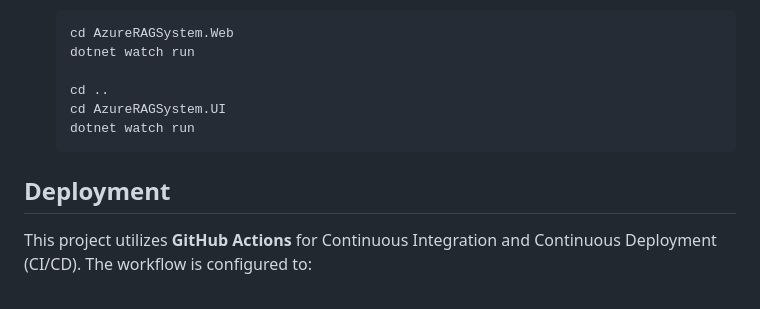
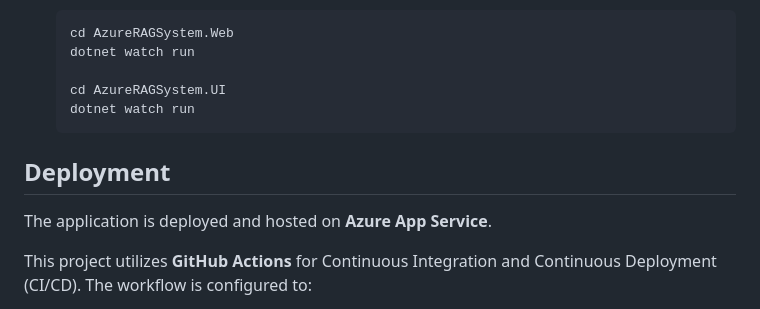
Before and after one commit to davidhristov59/Azure-RAG-System, a Markdown page: README.md, the part around the change. Drawn GitHub-style.

````diff
--- a/README.md
+++ b/README.md
@@ -80,12 +80,13 @@ Configure the following settings in `appsettings.json` or via environment variab
     cd AzureRAGSystem.Web
     dotnet watch run
 
-    cd ..
     cd AzureRAGSystem.UI
     dotnet watch run
     ```
 
 ## Deployment
+The application is deployed and hosted on **Azure App Service**.
+
 This project utilizes **GitHub Actions** for Continuous Integration and Continuous Deployment (CI/CD). The workflow is configured to:
 1.  Build and test the .NET application.
 2.  Publish the artifact.
````
